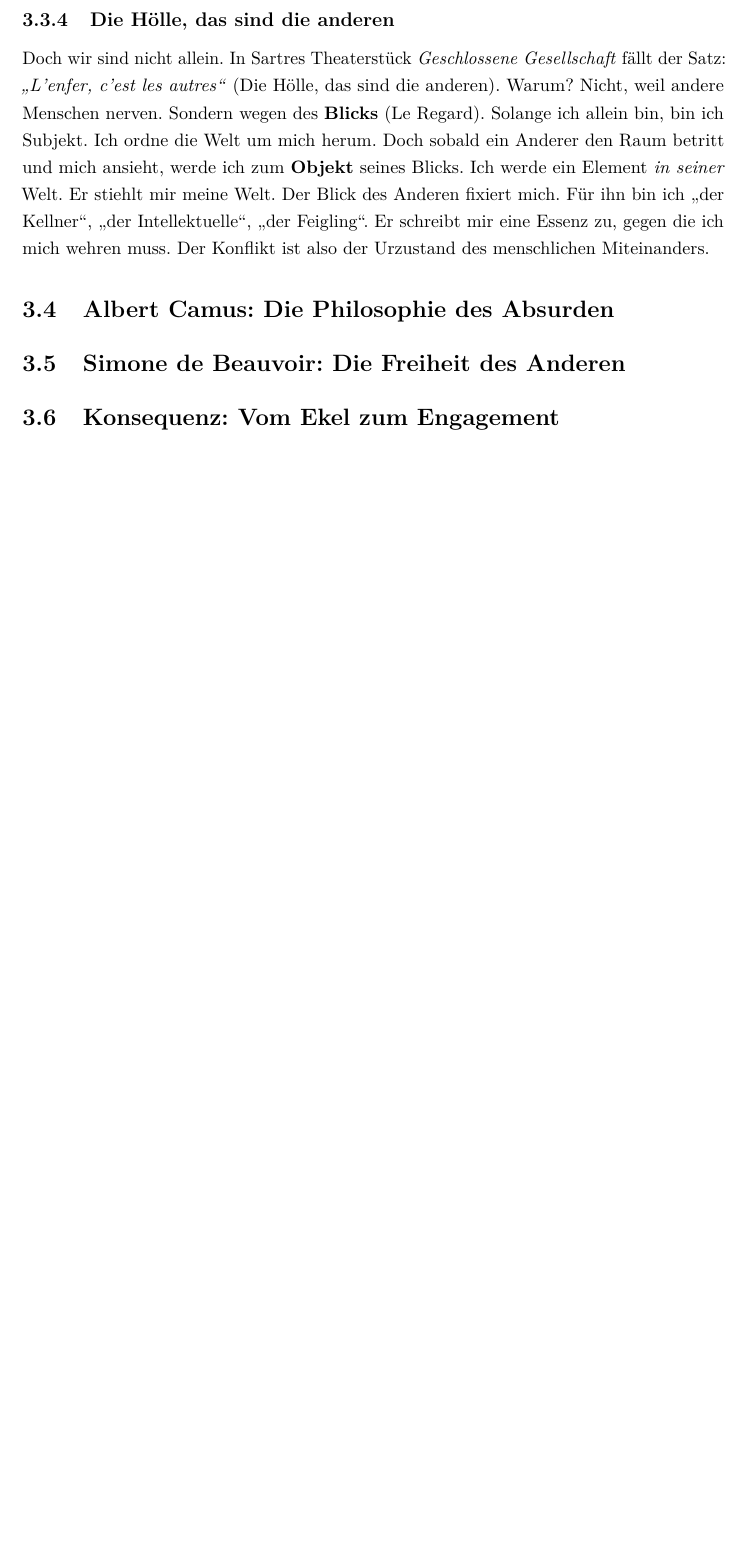
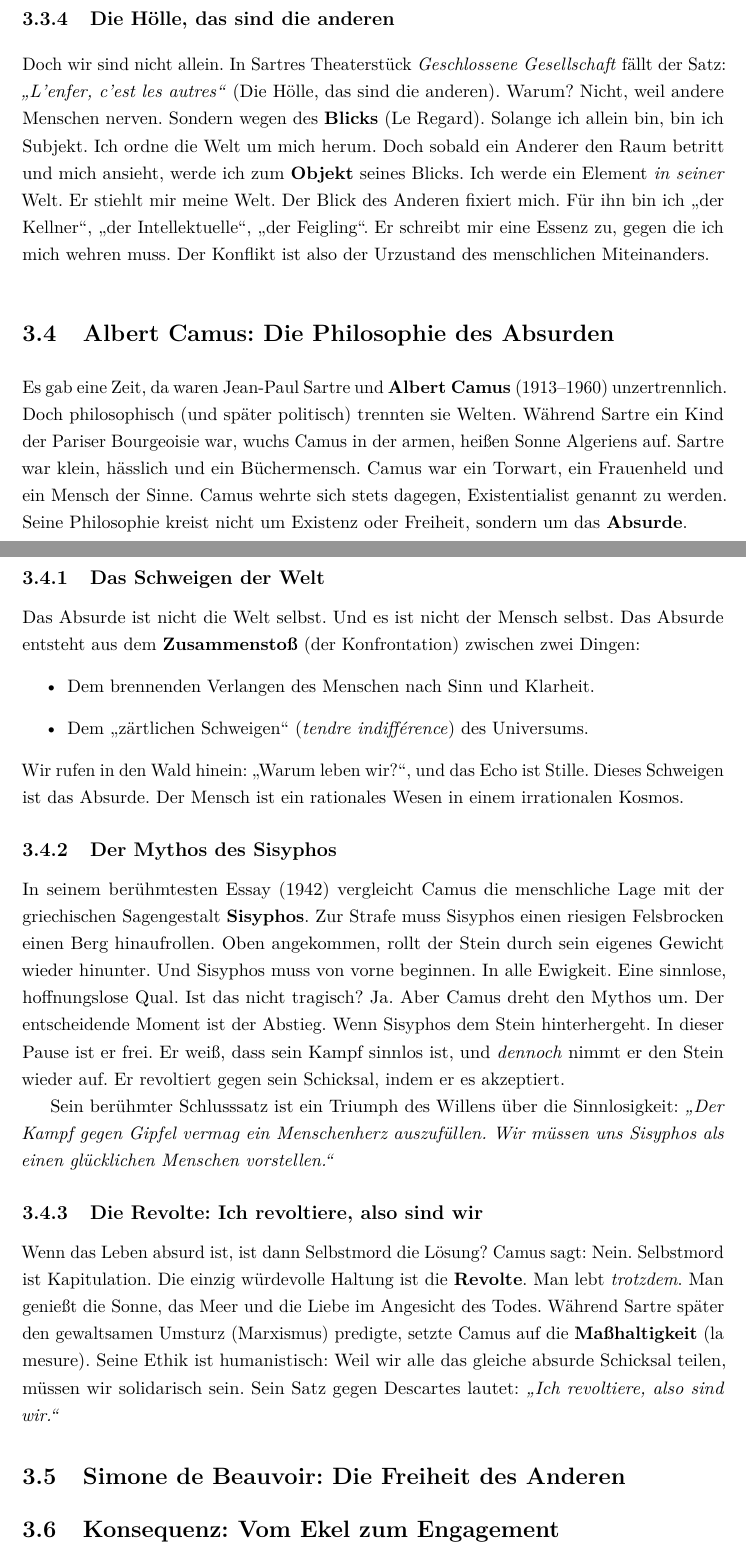
Before and after one commit to AI-lly/Franz-sischePhilosophie, a LaTeX book (main.tex, which reads chapters/03_existentialismus.tex): part of page 43 of 57 before the commit and two parts of pages 43 and 44 of 57 after it, the two joined at a grey line, cut so that both start at the same text, the shorter picture padded with empty space. Compiled offline with pdfLaTeX.

Commit message:
feat: Add content on Albert Camus's philosophy of the absurd, covering the silence of the world, the myth of Sisyphus, and the revolt.

```diff
--- a/chapters/03_existentialismus.tex
+++ b/chapters/03_existentialismus.tex
@@ -99,9 +99,32 @@ Solange ich allein bin, bin ich Subjekt. Ich ordne die Welt um mich herum. Doch
 Der Blick des Anderen fixiert mich. Für ihn bin ich \enquote{der Kellner}, \enquote{der Intellektuelle}, \enquote{der Feigling}. Er schreibt mir eine Essenz zu, gegen die ich mich wehren muss. Der Konflikt ist also der Urzustand des menschlichen Miteinanders.
 
 \section{Albert Camus: Die Philosophie des Absurden}
-% TODO: Abgrenzung: Warum Camus kein Existentialist ist (Divergenz zu Sartre).
-% TODO: Der Mythos des Sisyphos: Die Absurdität der menschlichen Lage (Sinnsuche vs. Schweigen der Welt).
-% TODO: Die Revolte: Der Mensch, der "Nein" sagt. Solidarität statt Revolution.
+Es gab eine Zeit, da waren Jean-Paul Sartre und \textbf{Albert Camus} (1913–1960) unzertrennlich. Doch philosophisch (und später politisch) trennten sie Welten.
+Während Sartre ein Kind der Pariser Bourgeoisie war, wuchs Camus in der armen, heißen Sonne Algeriens auf. Sartre war klein, hässlich und ein Büchermensch. Camus war ein Torwart, ein Frauenheld und ein Mensch der Sinne.
+Camus wehrte sich stets dagegen, Existentialist genannt zu werden. Seine Philosophie kreist nicht um Existenz oder Freiheit, sondern um das \textbf{Absurde}.
+
+\subsection{Das Schweigen der Welt}
+Das Absurde ist nicht die Welt selbst. Und es ist nicht der Mensch selbst.
+Das Absurde entsteht aus dem \textbf{Zusammenstoß} (der Konfrontation) zwischen zwei Dingen:
+\begin{itemize}
+    \item Dem brennenden Verlangen des Menschen nach Sinn und Klarheit.
+    \item Dem \enquote{zärtlichen Schweigen} (\textit{tendre indifférence}) des Universums.
+\end{itemize}
+Wir rufen in den Wald hinein: \enquote{Warum leben wir?}, und das Echo ist Stille. Dieses Schweigen ist das Absurde. Der Mensch ist ein rationales Wesen in einem irrationalen Kosmos.
+
+\subsection{Der Mythos des Sisyphos}
+In seinem berühmtesten Essay (1942) vergleicht Camus die menschliche Lage mit der griechischen Sagengestalt \textbf{Sisyphos}.
+Zur Strafe muss Sisyphos einen riesigen Felsbrocken einen Berg hinaufrollen. Oben angekommen, rollt der Stein durch sein eigenes Gewicht wieder hinunter. Und Sisyphos muss von vorne beginnen. In alle Ewigkeit. Eine sinnlose, hoffnungslose Qual.
+Ist das nicht tragisch? Ja. Aber Camus dreht den Mythos um.
+Der entscheidende Moment ist der Abstieg. Wenn Sisyphos dem Stein hinterhergeht. In dieser Pause ist er frei. Er weiß, dass sein Kampf sinnlos ist, und \textit{dennoch} nimmt er den Stein wieder auf. Er revoltiert gegen sein Schicksal, indem er es akzeptiert.
+
+Sein berühmter Schlusssatz ist ein Triumph des Willens über die Sinnlosigkeit:
+\textit{\enquote{Der Kampf gegen Gipfel vermag ein Menschenherz auszufüllen. Wir müssen uns Sisyphos als einen glücklichen Menschen vorstellen.}}
+
+\subsection{Die Revolte: Ich revoltiere, also sind wir}
+Wenn das Leben absurd ist, ist dann Selbstmord die Lösung? Camus sagt: Nein.
+Selbstmord ist Kapitulation. Die einzig würdevolle Haltung ist die \textbf{Revolte}. Man lebt \textit{trotzdem}. Man genießt die Sonne, das Meer und die Liebe im Angesicht des Todes.
+Während Sartre später den gewaltsamen Umsturz (Marxismus) predigte, setzte Camus auf die \textbf{Maßhaltigkeit} (la mesure). Seine Ethik ist humanistisch: Weil wir alle das gleiche absurde Schicksal teilen, müssen wir solidarisch sein. Sein Satz gegen Descartes lautet: \textit{\enquote{Ich revoltiere, also sind wir.}}
 
 \section{Simone de Beauvoir: Die Freiheit des Anderen}
 % TODO: "Das andere Geschlecht" (Le Deuxième Sexe).
```
